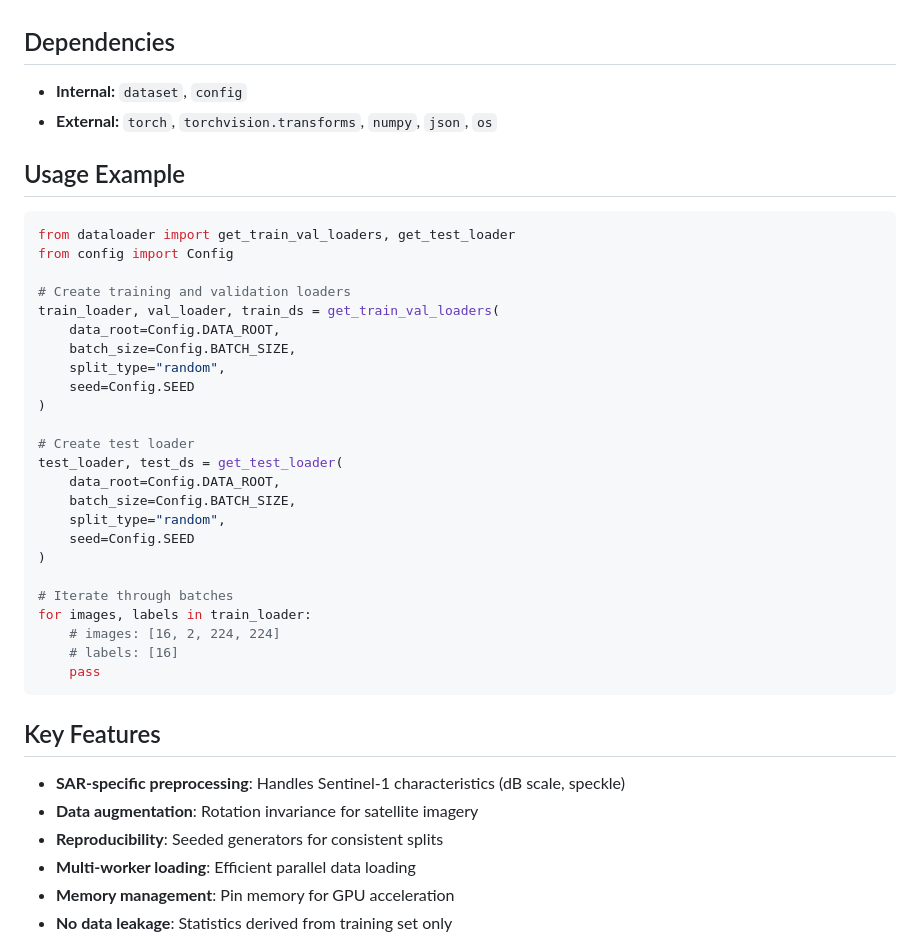
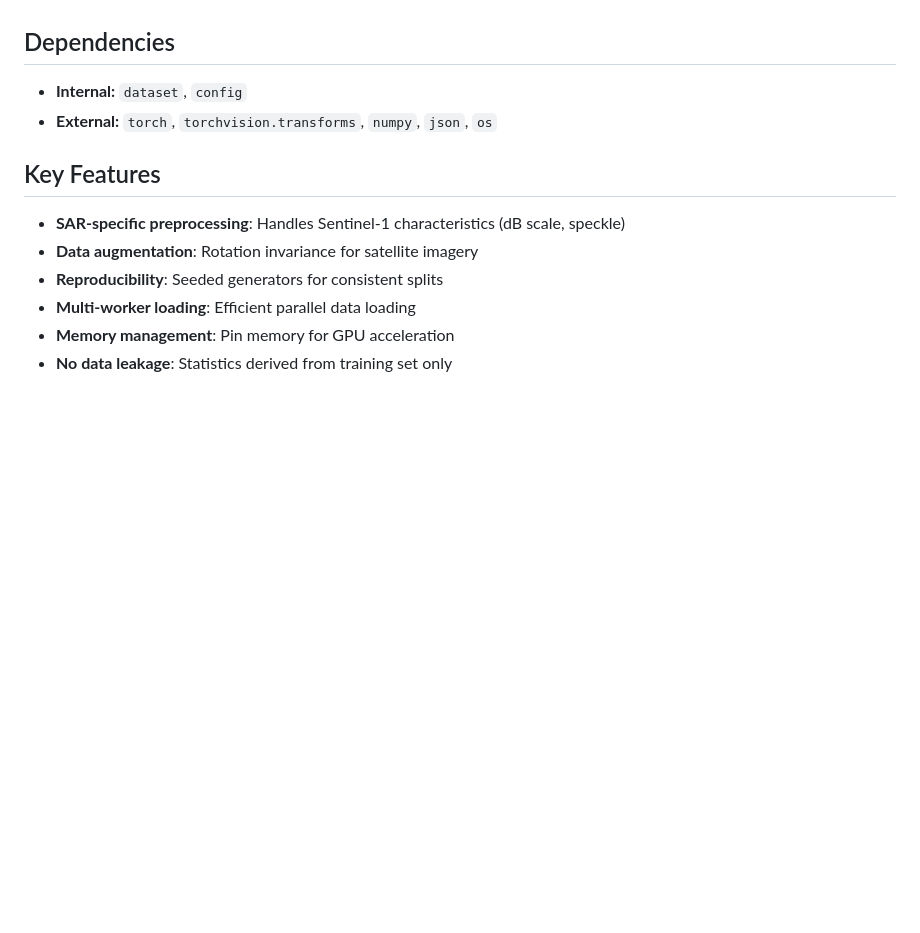
Before and after one commit to mgrube753/AS-SS2026-Oil-Slick-Detection, a Markdown page: 40_documentation/dataloader.md, the part around the change. Rendered like a GitHub page; blank space fills up the shorter version.

Commit message:
Remove usage example from dataloader.md
Removed usage example section from dataloader documentation.

````diff
--- a/40_documentation/dataloader.md
+++ b/40_documentation/dataloader.md
@@ -114,35 +114,6 @@ A comprehensive data loading module that orchestrates the complete data pipeline
 * **Internal:** `dataset`, `config`
 * **External:** `torch`, `torchvision.transforms`, `numpy`, `json`, `os`
 
-## Usage Example
-
-```python
-from dataloader import get_train_val_loaders, get_test_loader
-from config import Config
-
-# Create training and validation loaders
-train_loader, val_loader, train_ds = get_train_val_loaders(
-    data_root=Config.DATA_ROOT,
-    batch_size=Config.BATCH_SIZE,
-    split_type="random",
-    seed=Config.SEED
-)
-
-# Create test loader
-test_loader, test_ds = get_test_loader(
-    data_root=Config.DATA_ROOT,
-    batch_size=Config.BATCH_SIZE,
-    split_type="random",
-    seed=Config.SEED
-)
-
-# Iterate through batches
-for images, labels in train_loader:
-    # images: [16, 2, 224, 224]
-    # labels: [16]
-    pass
-```
-
 ## Key Features
 
 - **SAR-specific preprocessing**: Handles Sentinel-1 characteristics (dB scale, speckle)
````
